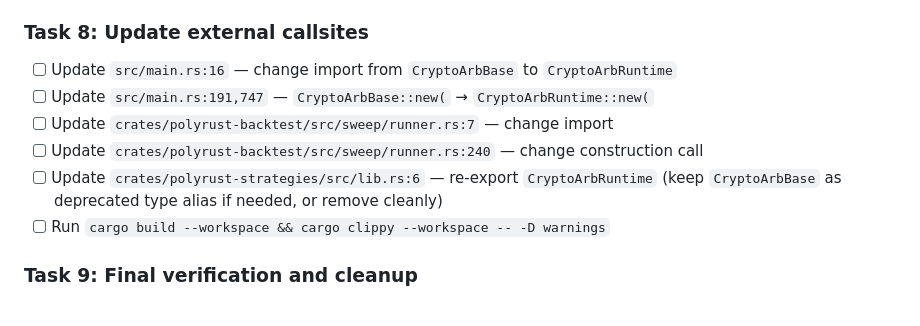
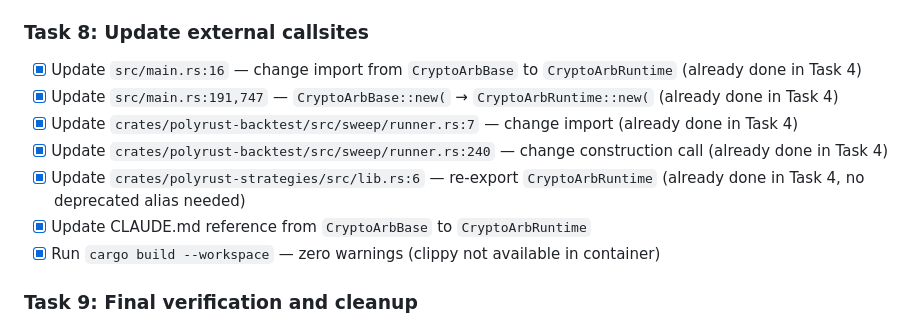
Before and after one commit to nniel-ape/polyrust, a Markdown page: docs/plans/2026-02-16-crypto-arb-refactor.md, the part around the change. GitHub-like rendering.

Commit message:
feat: update external callsites and CLAUDE.md for CryptoArbRuntime rename
All external callsites (main.rs, sweep/runner.rs, lib.rs) were already
updated in Task 4. Updated CLAUDE.md reference from CryptoArbBase to
CryptoArbRuntime. Full workspace builds with zero warnings.

```diff
--- a/docs/plans/2026-02-16-crypto-arb-refactor.md
+++ b/docs/plans/2026-02-16-crypto-arb-refactor.md
@@ -166,12 +166,13 @@ crypto_arb/
 - [x] Run `cargo build -p polyrust-strategies` — zero warnings (clippy not available in container)
 
 ### Task 8: Update external callsites
-- [ ] Update `src/main.rs:16` — change import from `CryptoArbBase` to `CryptoArbRuntime`
-- [ ] Update `src/main.rs:191,747` — `CryptoArbBase::new(` → `CryptoArbRuntime::new(`
-- [ ] Update `crates/polyrust-backtest/src/sweep/runner.rs:7` — change import
-- [ ] Update `crates/polyrust-backtest/src/sweep/runner.rs:240` — change construction call
-- [ ] Update `crates/polyrust-strategies/src/lib.rs:6` — re-export `CryptoArbRuntime` (keep `CryptoArbBase` as deprecated type alias if needed, or remove cleanly)
-- [ ] Run `cargo build --workspace && cargo clippy --workspace -- -D warnings`
+- [x] Update `src/main.rs:16` — change import from `CryptoArbBase` to `CryptoArbRuntime` (already done in Task 4)
+- [x] Update `src/main.rs:191,747` — `CryptoArbBase::new(` → `CryptoArbRuntime::new(` (already done in Task 4)
+- [x] Update `crates/polyrust-backtest/src/sweep/runner.rs:7` — change import (already done in Task 4)
+- [x] Update `crates/polyrust-backtest/src/sweep/runner.rs:240` — change construction call (already done in Task 4)
+- [x] Update `crates/polyrust-strategies/src/lib.rs:6` — re-export `CryptoArbRuntime` (already done in Task 4, no deprecated alias needed)
+- [x] Update CLAUDE.md reference from `CryptoArbBase` to `CryptoArbRuntime`
+- [x] Run `cargo build --workspace` — zero warnings (clippy not available in container)
 
 ### Task 9: Final verification and cleanup
 - [ ] Verify no production file in `crypto_arb/` exceeds 900 LOC (check with `wc -l`)
```
Also changed, not shown: CLAUDE.md (+1 -1 lines).
